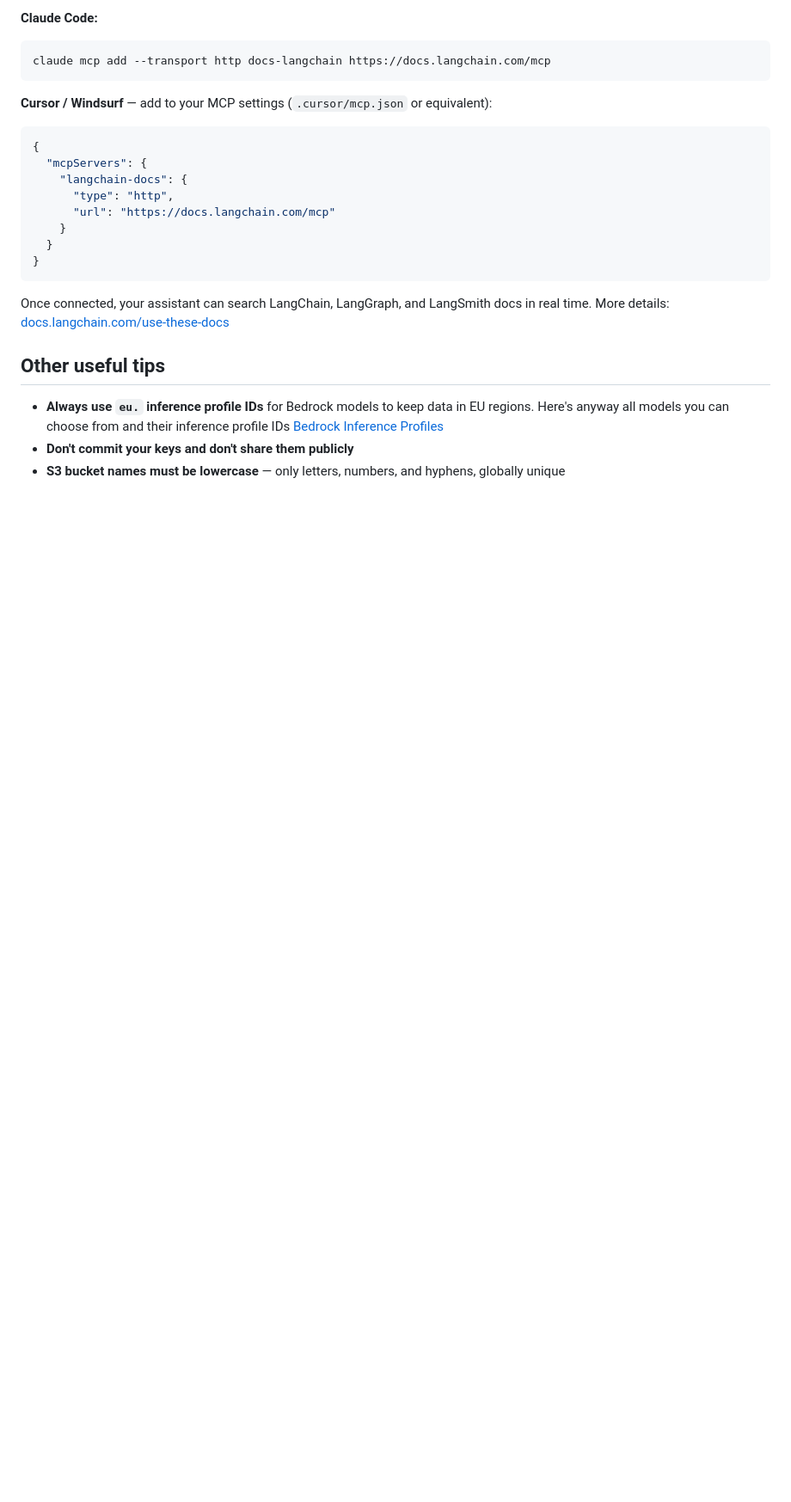
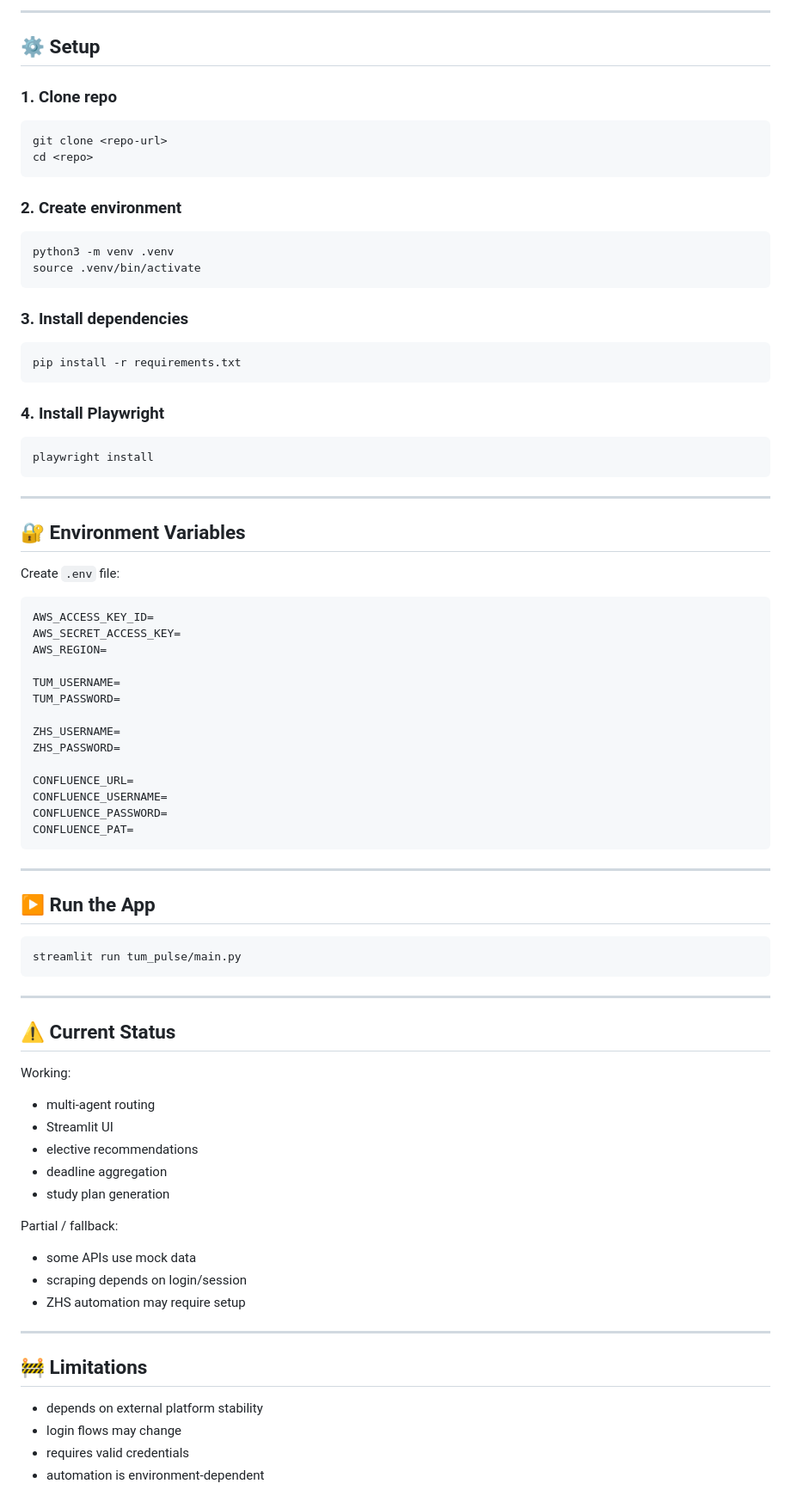
Before and after one commit to yazanratrout/tumeasy, a Markdown page: README.md, the part around one of its changes. Shown at 86% size. Rendered like a GitHub page; blank space fills up the shorter version.

````diff
--- a/README.md
+++ b/README.md
@@ -81,26 +128,84 @@ https://docs.langchain.com/mcp
 ```
 
-**Claude Code:**
+---
+
+## ⚙️ Setup
+
+### 1. Clone repo
 ```bash
-claude mcp add --transport http docs-langchain https://docs.langchain.com/mcp
+git clone <repo-url>
+cd <repo>
 ```
 
-**Cursor / Windsurf** — add to your MCP settings (`.cursor/mcp.json` or equivalent):
-```json
-{
-  "mcpServers": {
-    "langchain-docs": {
-      "type": "http",
-      "url": "https://docs.langchain.com/mcp"
-    }
-  }
-}
+### 2. Create environment
+```bash
+python3 -m venv .venv
+source .venv/bin/activate
 ```
 
-Once connected, your assistant can search LangChain, LangGraph, and LangSmith docs in real time. More details: [docs.langchain.com/use-these-docs](https://docs.langchain.com/use-these-docs)
+### 3. Install dependencies
+```bash
+pip install -r requirements.txt
+```
 
-## Other useful tips
+### 4. Install Playwright
+```bash
+playwright install
+```
 
-- **Always use `eu.` inference profile IDs** for Bedrock models to keep data in EU regions. Here's anyway all models you can choose from and their inference profile IDs [Bedrock Inference Profiles](https://docs.aws.amazon.com/bedrock/latest/userguide/inference-profiles-support.html)
-- **Don't commit your keys and don't share them publicly**
-- **S3 bucket names must be lowercase** — only letters, numbers, and hyphens, globally unique
+---
+
+## 🔐 Environment Variables
+
+Create `.env` file:
+
+```
+AWS_ACCESS_KEY_ID=
+AWS_SECRET_ACCESS_KEY=
+AWS_REGION=
+
+TUM_USERNAME=
+TUM_PASSWORD=
+
+ZHS_USERNAME=
+ZHS_PASSWORD=
+
+CONFLUENCE_URL=
+CONFLUENCE_USERNAME=
+CONFLUENCE_PASSWORD=
+CONFLUENCE_PAT=
+```
+
+---
+
+## ▶️ Run the App
+
+```bash
+streamlit run tum_pulse/main.py
+```
+
+---
+
+## ⚠️ Current Status
+
+Working:
+- multi-agent routing
+- Streamlit UI
+- elective recommendations
+- deadline aggregation
+- study plan generation
+
+Partial / fallback:
+- some APIs use mock data
+- scraping depends on login/session
+- ZHS automation may require setup
+
+---
+
+## 🚧 Limitations
+
+- depends on external platform stability
+- login flows may change
+- requires valid credentials
+- automation is environment-dependent
+
````
Also changed, not shown: other parts of README.md (+130 -58 lines).
